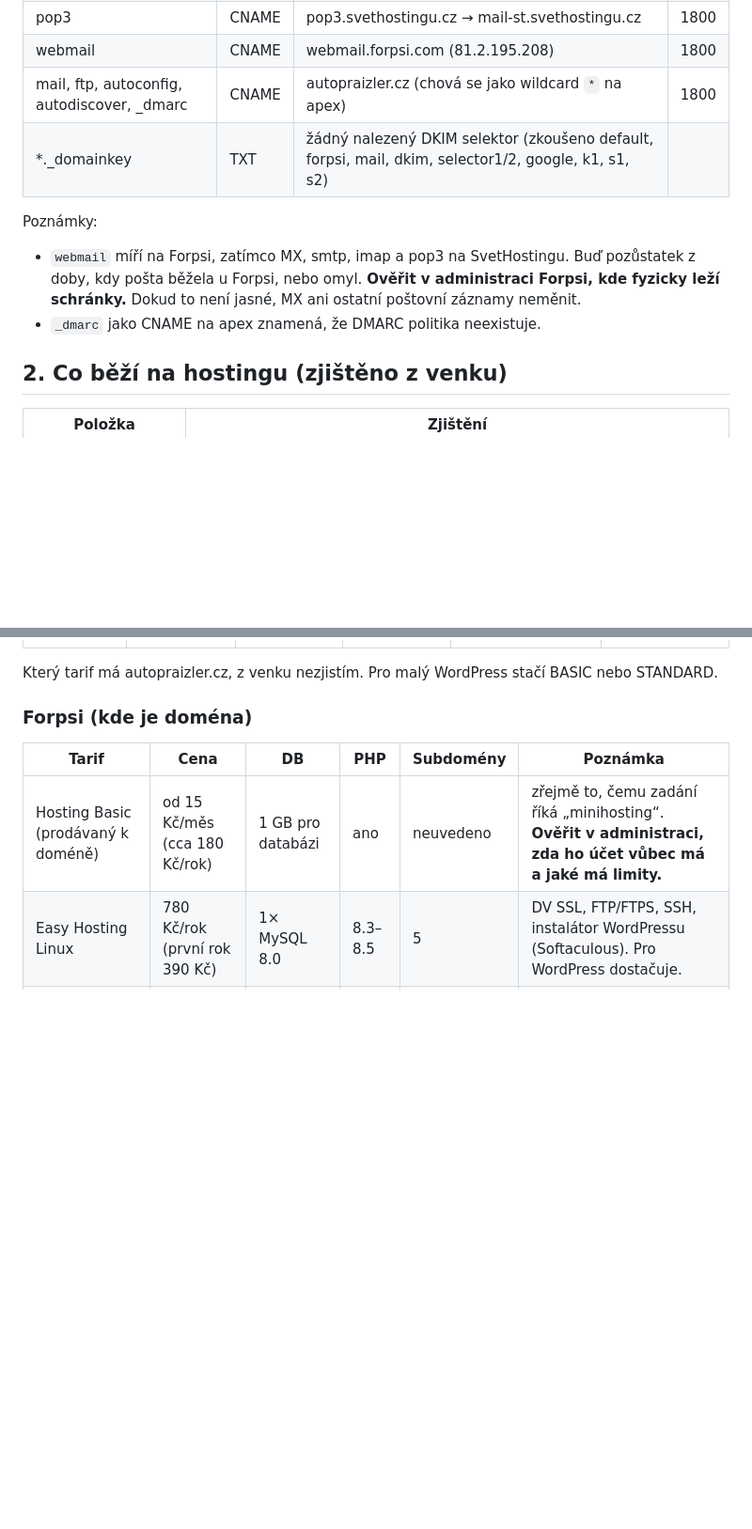
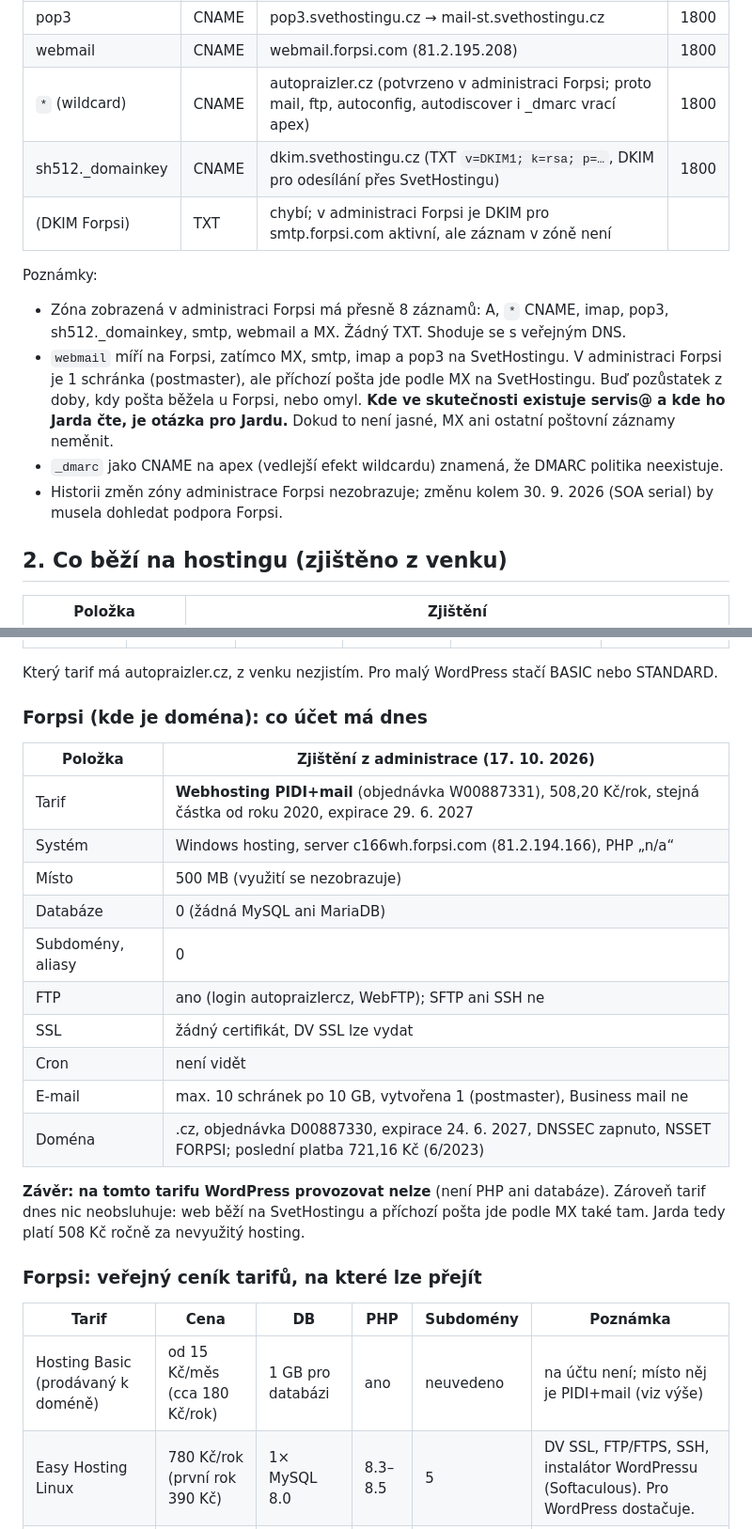
Before and after one commit to veritasderman-rgb/prajlzler, a Markdown page: audit/hosting.md, 2 parts joined by grey strips. Shown at 94% size. Drawn GitHub-style; blank space fills up the shorter version.

```diff
--- a/audit/hosting.md
+++ b/audit/hosting.md
@@ -26,12 +27,15 @@
 | imap | CNAME | imap.svethostingu.cz → mail-st.svethostingu.cz (212.158.159.123) | 1800 |
 | pop3 | CNAME | pop3.svethostingu.cz → mail-st.svethostingu.cz | 1800 |
 | webmail | CNAME | webmail.forpsi.com (81.2.195.208) | 1800 |
-| mail, ftp, autoconfig, autodiscover, _dmarc | CNAME | autopraizler.cz (chová se jako wildcard `*` na apex) | 1800 |
-| *._domainkey | TXT | žádný nalezený DKIM selektor (zkoušeno default, forpsi, mail, dkim, selector1/2, google, k1, s1, s2) | |
+| `*` (wildcard) | CNAME | autopraizler.cz (potvrzeno v administraci Forpsi; proto mail, ftp, autoconfig, autodiscover i _dmarc vrací apex) | 1800 |
+| sh512._domainkey | CNAME | dkim.svethostingu.cz (TXT `v=DKIM1; k=rsa; p=…`, DKIM pro odesílání přes SvetHostingu) | 1800 |
+| (DKIM Forpsi) | TXT | chybí; v administraci Forpsi je DKIM pro smtp.forpsi.com aktivní, ale záznam v zóně není | |
 
 Poznámky:
-- `webmail` míří na Forpsi, zatímco MX, smtp, imap a pop3 na SvetHostingu. Buď pozůstatek z doby, kdy pošta běžela u Forpsi, nebo omyl. **Ověřit v administraci Forpsi, kde fyzicky leží schránky.** Dokud to není jasné, MX ani ostatní poštovní záznamy neměnit.
-- `_dmarc` jako CNAME na apex znamená, že DMARC politika neexistuje.
+- Zóna zobrazená v administraci Forpsi má přesně 8 záznamů: A, `*` CNAME, imap, pop3, sh512._domainkey, smtp, webmail a MX. Žádný TXT. Shoduje se s veřejným DNS.
+- `webmail` míří na Forpsi, zatímco MX, smtp, imap a pop3 na SvetHostingu. V administraci Forpsi je 1 schránka (postmaster), ale příchozí pošta jde podle MX na SvetHostingu. Buď pozůstatek z doby, kdy pošta běžela u Forpsi, nebo omyl. **Kde ve skutečnosti existuje servis@ a kde ho Jarda čte, je otázka pro Jardu.** Dokud to není jasné, MX ani ostatní poštovní záznamy neměnit.
+- `_dmarc` jako CNAME na apex (vedlejší efekt wildcardu) znamená, že DMARC politika neexistuje.
+- Historii změn zóny administrace Forpsi nezobrazuje; změnu kolem 30. 9. 2026 (SOA serial) by musela dohledat podpora Forpsi.
 
 ## 2. Co běží na hostingu (zjištěno z venku)
 
@@ -61,11 +65,28 @@ Struktura souborů na FTP a databáze: **neověřeno**, vyžaduje přístup k ho
 
 Který tarif má autopraizler.cz, z venku nezjistím. Pro malý WordPress stačí BASIC nebo STANDARD.
 
-### Forpsi (kde je doména)
+### Forpsi (kde je doména): co účet má dnes
+
+| Položka | Zjištění z administrace (17. 10. 2026) |
+|---|---|
+| Tarif | **Webhosting PIDI+mail** (objednávka W00887331), 508,20 Kč/rok, stejná částka od roku 2020, expirace 29. 6. 2027 |
+| Systém | Windows hosting, server c166wh.forpsi.com (81.2.194.166), PHP „n/a“ |
+| Místo | 500 MB (využití se nezobrazuje) |
+| Databáze | 0 (žádná MySQL ani MariaDB) |
+| Subdomény, aliasy | 0 |
+| FTP | ano (login autopraizlercz, WebFTP); SFTP ani SSH ne |
+| SSL | žádný certifikát, DV SSL lze vydat |
+| Cron | není vidět |
+| E-mail | max. 10 schránek po 10 GB, vytvořena 1 (postmaster), Business mail ne |
+| Doména | .cz, objednávka D00887330, expirace 24. 6. 2027, DNSSEC zapnuto, NSSET FORPSI; poslední platba 721,16 Kč (6/2023) |
+
+**Závěr: na tomto tarifu WordPress provozovat nelze** (není PHP ani databáze). Zároveň tarif dnes nic neobsluhuje: web běží na SvetHostingu a příchozí pošta jde podle MX také tam. Jarda tedy platí 508 Kč ročně za nevyužitý hosting.
+
+### Forpsi: veřejný ceník tarifů, na které lze přejít
 
 | Tarif | Cena | DB | PHP | Subdomény | Poznámka |
 |---|---|---|---|---|---|
-| Hosting Basic (prodávaný k doméně) | od 15 Kč/měs (cca 180 Kč/rok) | 1 GB pro databázi | ano | neuvedeno | zřejmě to, čemu zadání říká „minihosting“. **Ověřit v administraci, zda ho účet vůbec má a jaké má limity.** |
+| Hosting Basic (prodávaný k doméně) | od 15 Kč/měs (cca 180 Kč/rok) | 1 GB pro databázi | ano | neuvedeno | na účtu není; místo něj je PIDI+mail (viz výše) |
 | Easy Hosting Linux | 780 Kč/rok (první rok 390 Kč) | 1× MySQL 8.0 | 8.3–8.5 | 5 | DV SSL, FTP/FTPS, SSH, instalátor WordPressu (Softaculous). Pro WordPress dostačuje. |
 | Advanced Hosting Linux | 1 800 Kč/rok | 3× MySQL | 8.3–8.5 | 15 | zbytečně velký |
 
```
Also changed, not shown: other parts of audit/hosting.md (+18 -18 lines), docs/obsahova-mapa.md (+1 -1 lines).
